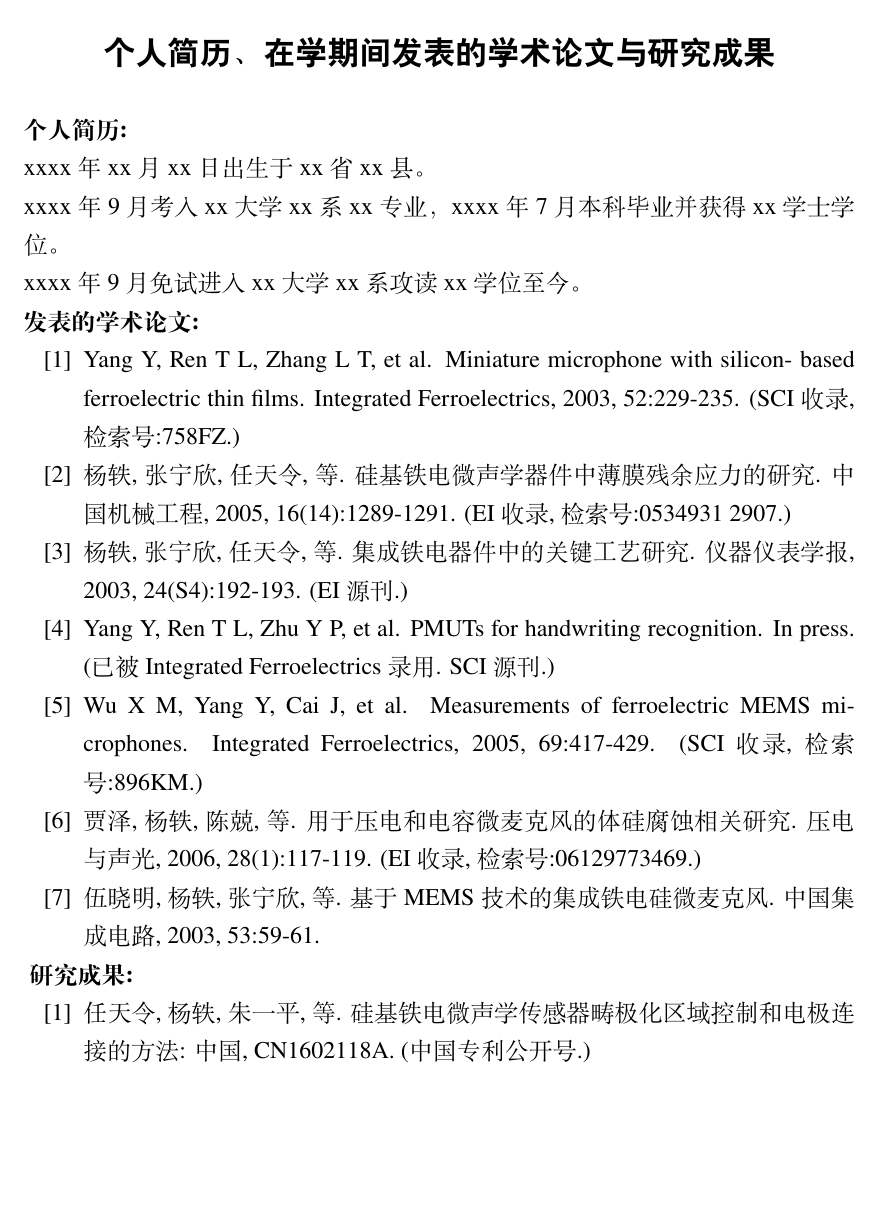
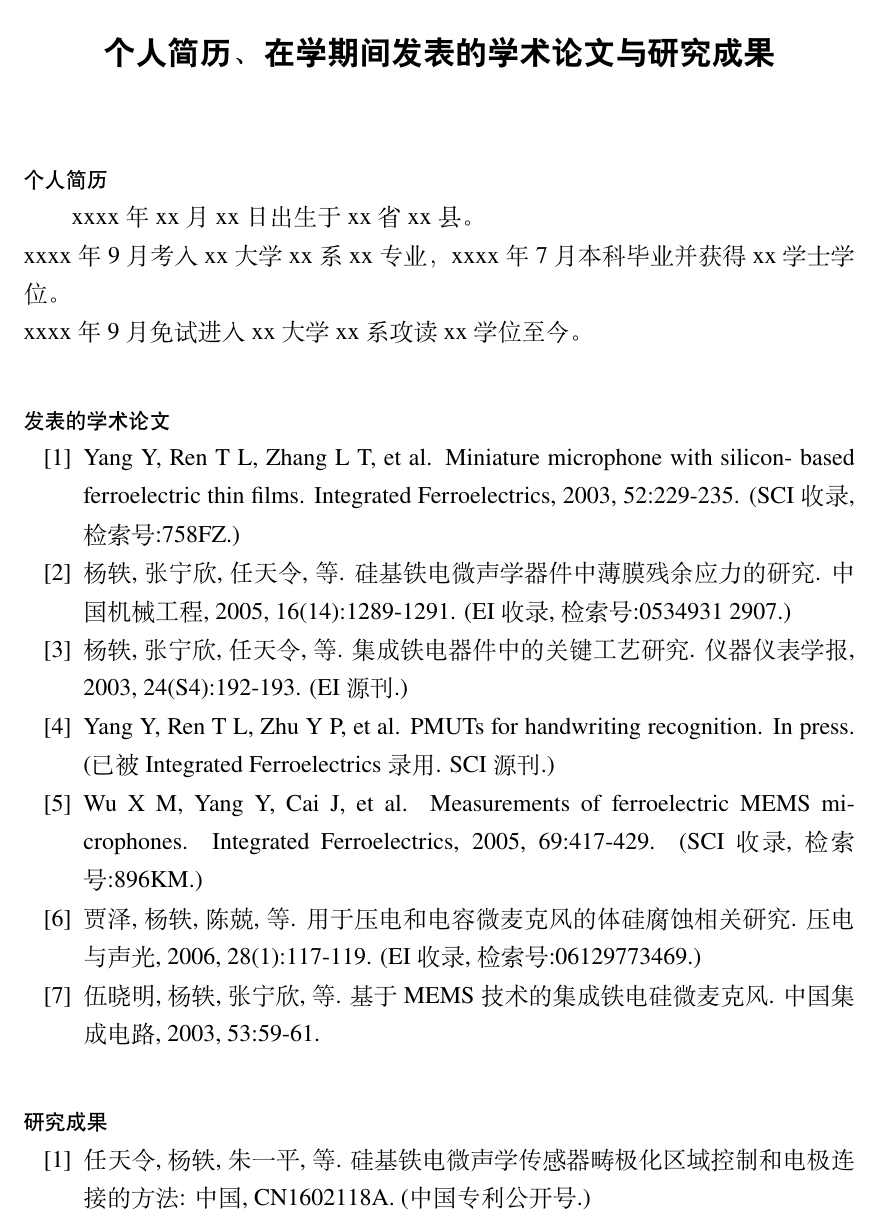
Before and after one commit to marquistj13/TongjiThesis, a LaTeX thesis (thesis.tex, which reads data/resume.tex): part of page 39 of 39, cut so that both start at the same text, the shorter picture padded with empty space. Compiled offline with XeLaTeX; a missing font is replaced by an installed copy or a similar font; an older LaTeX class or package is replaced by its successor.

Commit message:
Update resume.tex
不要在这儿加`\bfseries`，在cls 的`\resumeitem`里边加

```diff
--- a/data/resume.tex
+++ b/data/resume.tex
@@ -1,9 +1,9 @@
-\noindent\begin{bfseries}个人简历:\end{bfseries}\\
+\resumeitem{个人简历}
 xxxx 年 xx 月 xx 日出生于 xx 省 xx 县。\\
 xxxx 年 9 月考入 xx 大学 xx 系 xx 专业，xxxx 年 7 月本科毕业并获得 xx 学士学位。\\
 xxxx 年 9 月免试进入 xx 大学 xx 系攻读 xx 学位至今。
 
-\noindent\begin{bfseries}发表的学术论文:\end{bfseries} % 发表的和录用的合在一起
+\resumeitem{发表的学术论文} % 发表的和录用的合在一起
 \begin{enumerate}[{[}1{]}]
 %\setlength{\labelindent}{-0.8em}             %设置序号缩进
 \item Yang Y, Ren T L, Zhang L T, et al. Miniature microphone with silicon-
@@ -24,7 +24,7 @@ xxxx 年 9 月免试进入 xx 大学 xx 系攻读 xx 学位至今。
   2003, 53:59-61.
 \end{enumerate}
 
-\noindent\begin{bfseries} 研究成果: \end{bfseries}% 有就写，没有就删除
+\resumeitem{研究成果} % 有就写，没有就删除
 \begin{enumerate}[{[}1{]}]
 %\setlength{\itemindent}{-0.8em}             %设置序号缩进
 \item 任天令, 杨轶, 朱一平, 等. 硅基铁电微声学传感器畴极化区域控制和电极连接的
```
